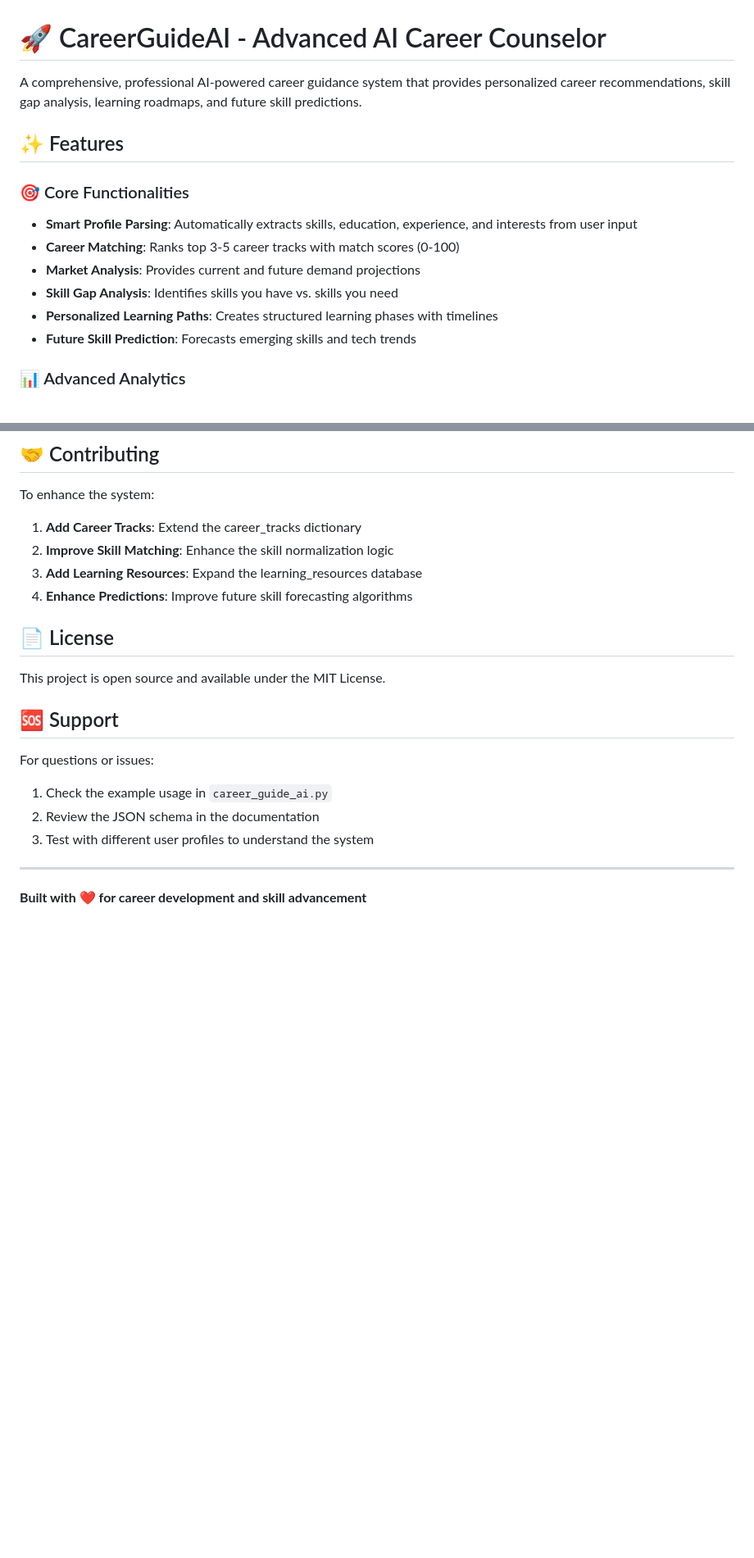
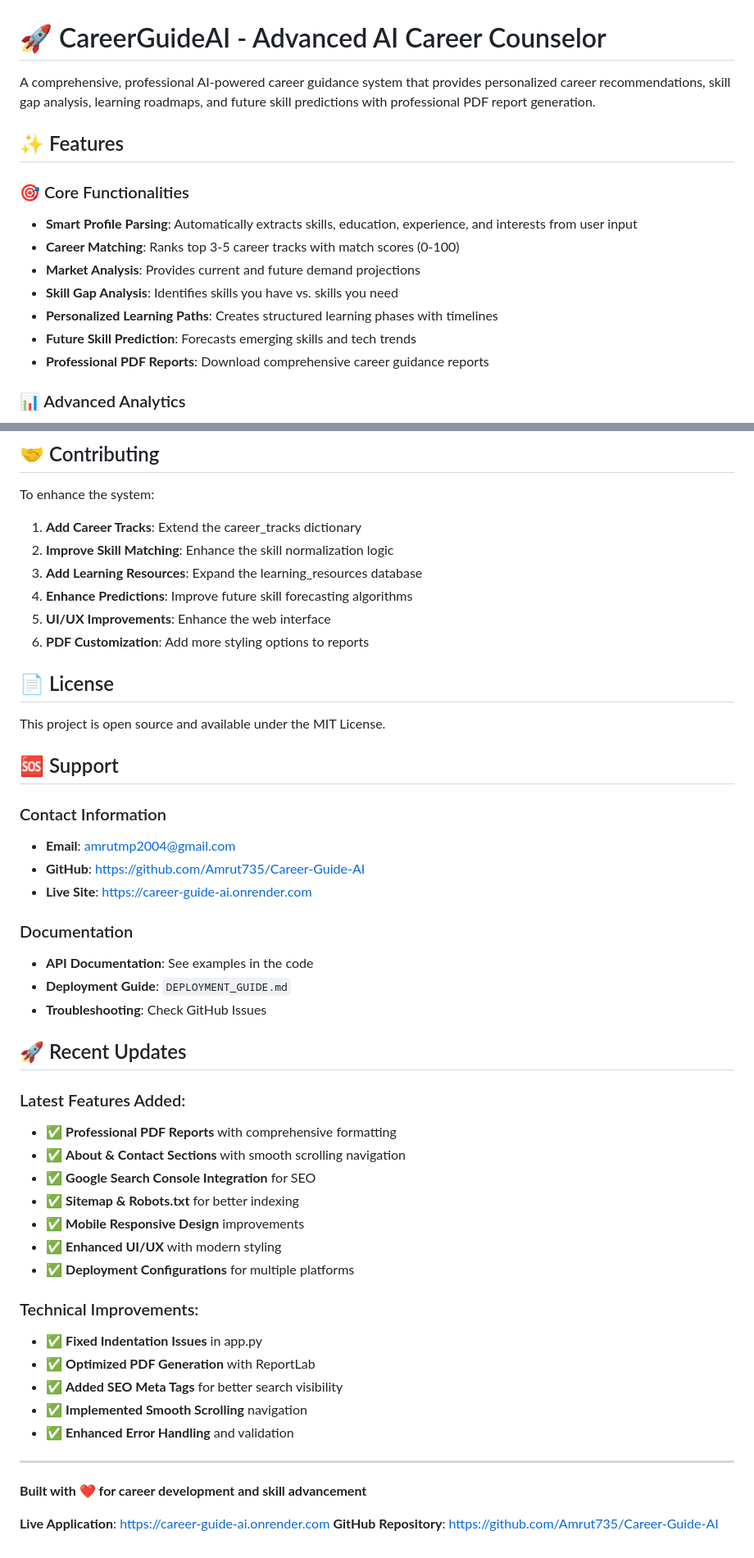
Before and after one commit to Amrut735/Career-Guide-AI, a Markdown page: README.md, 2 parts joined by grey strips. Shown: that part at 82% size. Drawn GitHub-style; blank space fills up the shorter version.

```diff
--- a/README.md
+++ b/README.md
@@ -1,6 +1,6 @@
 # 🚀 CareerGuideAI - Advanced AI Career Counselor
 
-A comprehensive, professional AI-powered career guidance system that provides personalized career recommendations, skill gap analysis, learning roadmaps, and future skill predictions.
+A comprehensive, professional AI-powered career guidance system that provides personalized career recommendations, skill gap analysis, learning roadmaps, and future skill predictions with professional PDF report generation.
 
 ## ✨ Features
 
@@ -11,6 +11,7 @@ A comprehensive, professional AI-powered career guidance system that provides pe
 - **Skill Gap Analysis**: Identifies skills you have vs. skills you need
 - **Personalized Learning Paths**: Creates structured learning phases with timelines
 - **Future Skill Prediction**: Forecasts emerging skills and tech trends
+- **Professional PDF Reports**: Download comprehensive career guidance reports
 
 ### 📊 Advanced Analytics
 - **Match Scoring**: Intelligent algorithm that considers skill overlap and experience level
@@ -291,6 +277,8 @@ To enhance the system:
 2. **Improve Skill Matching**: Enhance the skill normalization logic
 3. **Add Learning Resources**: Expand the learning_resources database
 4. **Enhance Predictions**: Improve future skill forecasting algorithms
+5. **UI/UX Improvements**: Enhance the web interface
+6. **PDF Customization**: Add more styling options to reports
 
 ## 📄 License
 
@@ -298,11 +286,37 @@ This project is open source and available under the MIT License.
 
 ## 🆘 Support
 
-For questions or issues:
-1. Check the example usage in `career_guide_ai.py`
-2. Review the JSON schema in the documentation
-3. Test with different user profiles to understand the system
+### Contact Information
+- **Email**: amrutmp2004@gmail.com
+- **GitHub**: https://github.com/Amrut735/Career-Guide-AI
+- **Live Site**: https://career-guide-ai.onrender.com
+
+### Documentation
+- **API Documentation**: See examples in the code
+- **Deployment Guide**: `DEPLOYMENT_GUIDE.md`
+- **Troubleshooting**: Check GitHub Issues
+
+## 🚀 Recent Updates
+
+### Latest Features Added:
+- ✅ **Professional PDF Reports** with comprehensive formatting
+- ✅ **About & Contact Sections** with smooth scrolling navigation
+- ✅ **Google Search Console Integration** for SEO
+- ✅ **Sitemap & Robots.txt** for better indexing
+- ✅ **Mobile Responsive Design** improvements
+- ✅ **Enhanced UI/UX** with modern styling
+- ✅ **Deployment Configurations** for multiple platforms
+
+### Technical Improvements:
+- ✅ **Fixed Indentation Issues** in app.py
+- ✅ **Optimized PDF Generation** with ReportLab
+- ✅ **Added SEO Meta Tags** for better search visibility
+- ✅ **Implemented Smooth Scrolling** navigation
+- ✅ **Enhanced Error Handling** and validation
 
 ---
 
 **Built with ❤️ for career development and skill advancement**
+
+**Live Application**: https://career-guide-ai.onrender.com
+**GitHub Repository**: https://github.com/Amrut735/Career-Guide-AI
```
Also changed, not shown: other parts of README.md (+121 -136 lines).
